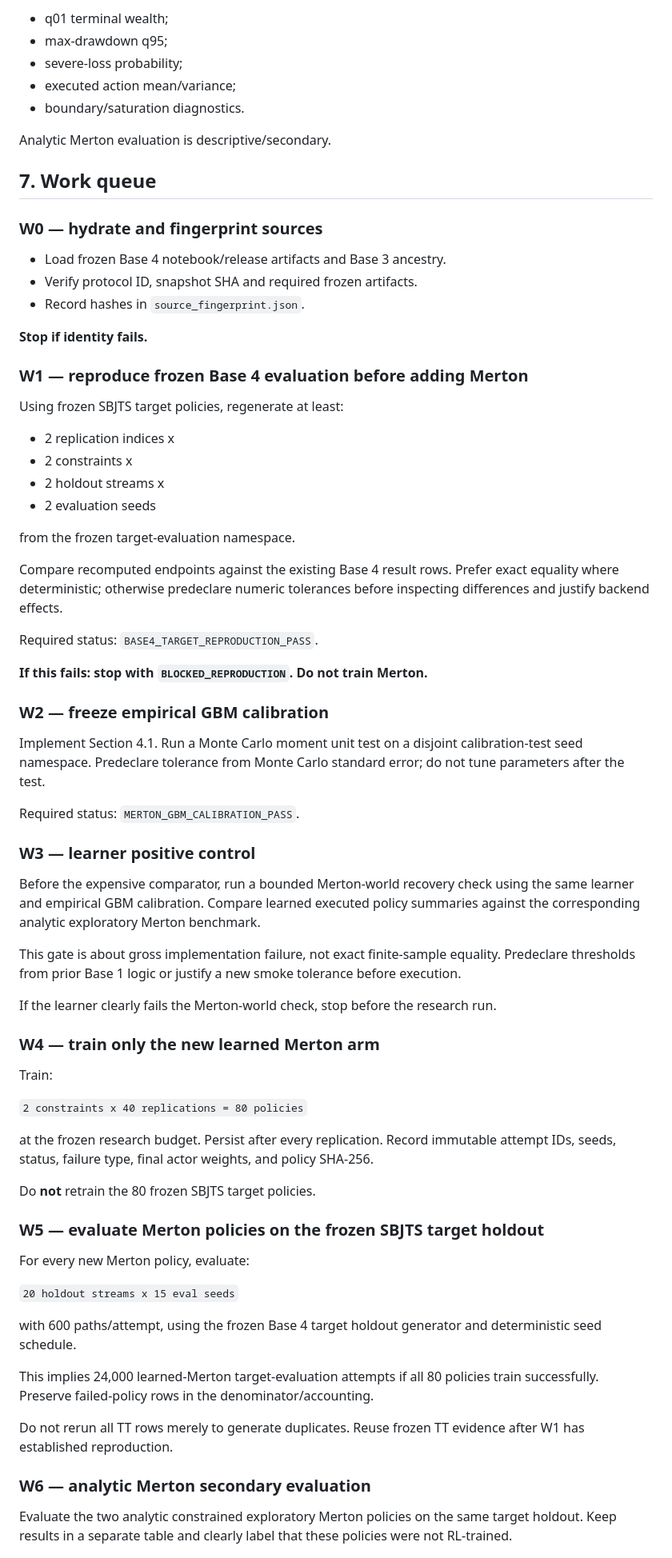
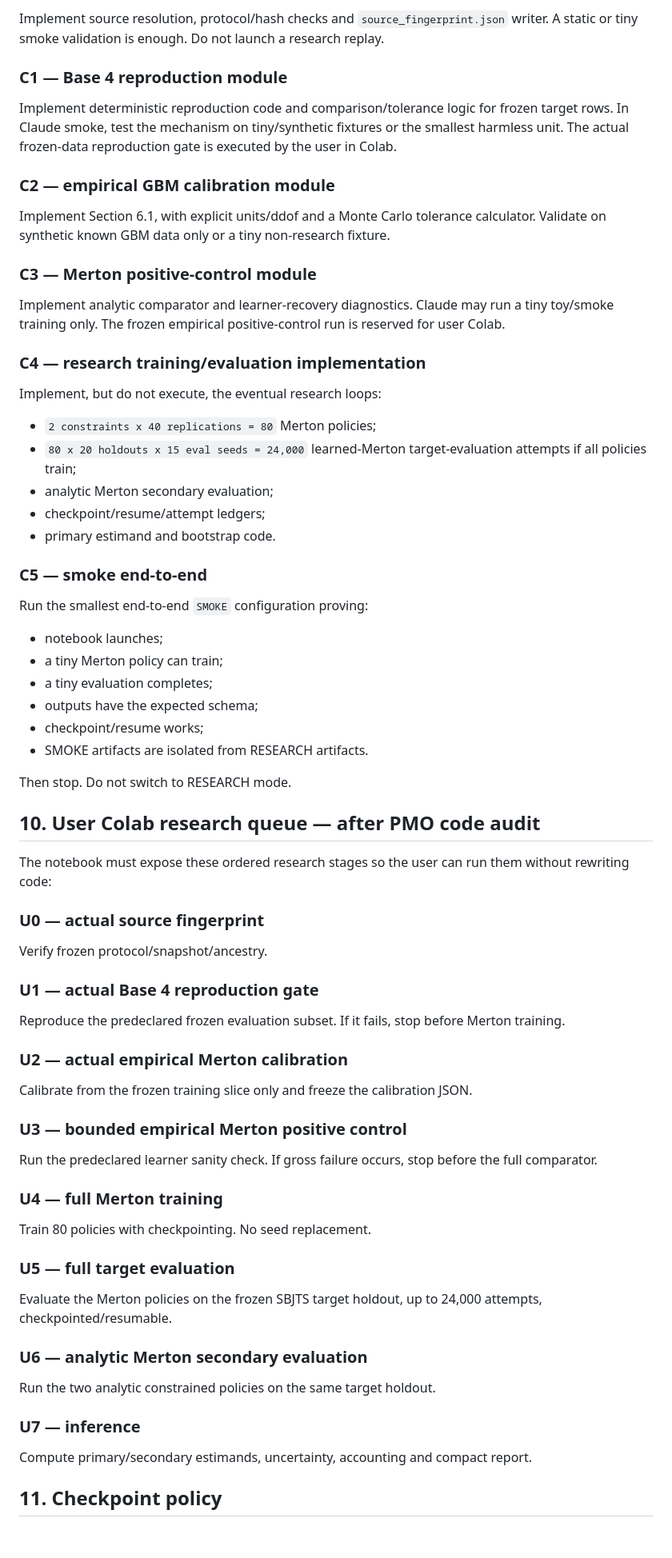
Before and after one commit to Khanh-VuQuoc/PHD-THESIS, a Markdown page: rl_sbjts/tickets/C-RLSBJTS-MERTON-COMP-01.md, the part around one of its changes. Shown at 80% size. Drawn GitHub-style; blank space fills up the shorter version.

Commit message:
Restrict Merton comparator ticket to Claude smoke-only execution

```diff
--- a/rl_sbjts/tickets/C-RLSBJTS-MERTON-COMP-01.md
+++ b/rl_sbjts/tickets/C-RLSBJTS-MERTON-COMP-01.md
@@ -133,76 +171,76 @@ Reuse the Base 4 endpoint set when available, including at least:
 
-- q01 terminal wealth;
-- max-drawdown q95;
-- severe-loss probability;
-- executed action mean/variance;
-- boundary/saturation diagnostics.
+Implement source resolution, protocol/hash checks and `source_fingerprint.json` writer. A static or tiny smoke validation is enough. Do not launch a research replay.
 
-Analytic Merton evaluation is descriptive/secondary.
+### C1 — Base 4 reproduction module
 
-## 7. Work queue
+Implement deterministic reproduction code and comparison/tolerance logic for frozen target rows. In Claude smoke, test the mechanism on tiny/synthetic fixtures or the smallest harmless unit. The actual frozen-data reproduction gate is executed by the user in Colab.
 
-### W0 — hydrate and fingerprint sources
+### C2 — empirical GBM calibration module
 
-- Load frozen Base 4 notebook/release artifacts and Base 3 ancestry.
-- Verify protocol ID, snapshot SHA and required frozen artifacts.
-- Record hashes in `source_fingerprint.json`.
+Implement Section 6.1, with explicit units/ddof and a Monte Carlo tolerance calculator. Validate on synthetic known GBM data only or a tiny non-research fixture.
 
-**Stop if identity fails.**
+### C3 — Merton positive-control module
 
-### W1 — reproduce frozen Base 4 evaluation before adding Merton
+Implement analytic comparator and learner-recovery diagnostics. Claude may run a tiny toy/smoke training only. The frozen empirical positive-control run is reserved for user Colab.
 
-Using frozen SBJTS target policies, regenerate at least:
+### C4 — research training/evaluation implementation
 
-- 2 replication indices x
-- 2 constraints x
-- 2 holdout streams x
-- 2 evaluation seeds
+Implement, but do not execute, the eventual research loops:
 
-from the frozen target-evaluation namespace.
+- `2 constraints x 40 replications = 80` Merton policies;
+- `80 x 20 holdouts x 15 eval seeds = 24,000` learned-Merton target-evaluation attempts if all policies train;
+- analytic Merton secondary evaluation;
+- checkpoint/resume/attempt ledgers;
+- primary estimand and bootstrap code.
 
-Compare recomputed endpoints against the existing Base 4 result rows. Prefer exact equality where deterministic; otherwise predeclare numeric tolerances before inspecting differences and justify backend effects.
+### C5 — smoke end-to-end
 
-Required status: `BASE4_TARGET_REPRODUCTION_PASS`.
+Run the smallest end-to-end `SMOKE` configuration proving:
 
-**If this fails: stop with `BLOCKED_REPRODUCTION`. Do not train Merton.**
+- notebook launches;
+- a tiny Merton policy can train;
+- a tiny evaluation completes;
+- outputs have the expected schema;
+- checkpoint/resume works;
+- SMOKE artifacts are isolated from RESEARCH artifacts.
 
-### W2 — freeze empirical GBM calibration
+Then stop. Do not switch to RESEARCH mode.
 
-Implement Section 4.1. Run a Monte Carlo moment unit test on a disjoint calibration-test seed namespace. Predeclare tolerance from Monte Carlo standard error; do not tune parameters after the test.
+## 10. User Colab research queue — after PMO code audit
 
-Required status: `MERTON_GBM_CALIBRATION_PASS`.
+The notebook must expose these ordered research stages so the user can run them without rewriting code:
 
-### W3 — learner positive control
+### U0 — actual source fingerprint
 
-Before the expensive comparator, run a bounded Merton-world recovery check using the same learner and empirical GBM calibration. Compare learned executed policy summaries against the corresponding analytic exploratory Merton benchmark.
+Verify frozen protocol/snapshot/ancestry.
 
-This gate is about gross implementation failure, not exact finite-sample equality. Predeclare thresholds from prior Base 1 logic or justify a new smoke tolerance before execution.
+### U1 — actual Base 4 reproduction gate
 
-If the learner clearly fails the Merton-world check, stop before the research run.
+Reproduce the predeclared frozen evaluation subset. If it fails, stop before Merton training.
 
-### W4 — train only the new learned Merton arm
+### U2 — actual empirical Merton calibration
 
-Train:
+Calibrate from the frozen training slice only and freeze the calibration JSON.
 
-`2 constraints x 40 replications = 80 policies`
+### U3 — bounded empirical Merton positive control
 
-at the frozen research budget. Persist after every replication. Record immutable attempt IDs, seeds, status, failure type, final actor weights, and policy SHA-256.
+Run the predeclared learner sanity check. If gross failure occurs, stop before the full comparator.
 
-Do **not** retrain the 80 frozen SBJTS target policies.
+### U4 — full Merton training
 
-### W5 — evaluate Merton policies on the frozen SBJTS target holdout
+Train 80 policies with checkpointing. No seed replacement.
 
-For every new Merton policy, evaluate:
+### U5 — full target evaluation
 
-`20 holdout streams x 15 eval seeds`
+Evaluate the Merton policies on the frozen SBJTS target holdout, up to 24,000 attempts, checkpointed/resumable.
 
-with 600 paths/attempt, using the frozen Base 4 target holdout generator and deterministic seed schedule.
+### U6 — analytic Merton secondary evaluation
 
-This implies 24,000 learned-Merton target-evaluation attempts if all 80 policies train successfully. Preserve failed-policy rows in the denominator/accounting.
+Run the two analytic constrained policies on the same target holdout.
 
-Do not rerun all TT rows merely to generate duplicates. Reuse frozen TT evidence after W1 has established reproduction.
+### U7 — inference
 
-### W6 — analytic Merton secondary evaluation
+Compute primary/secondary estimands, uncertainty, accounting and compact report.
 
-Evaluate the two analytic constrained exploratory Merton policies on the same target holdout. Keep results in a separate table and clearly label that these policies were not RL-trained.
+## 11. Checkpoint policy
 
```
Also changed, not shown: other parts of rl_sbjts/tickets/C-RLSBJTS-MERTON-COMP-01.md (+113 -90 lines).
